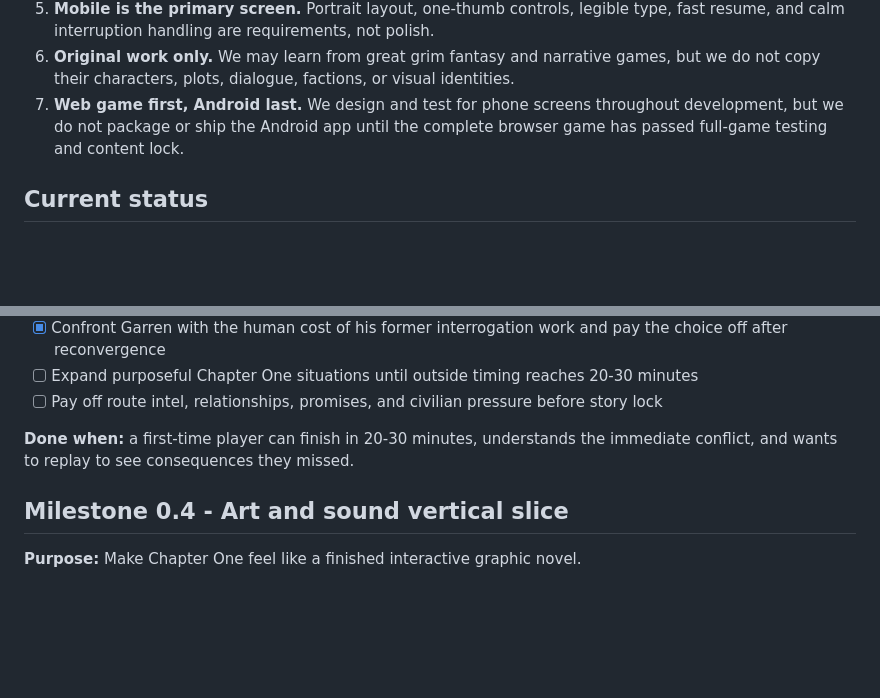
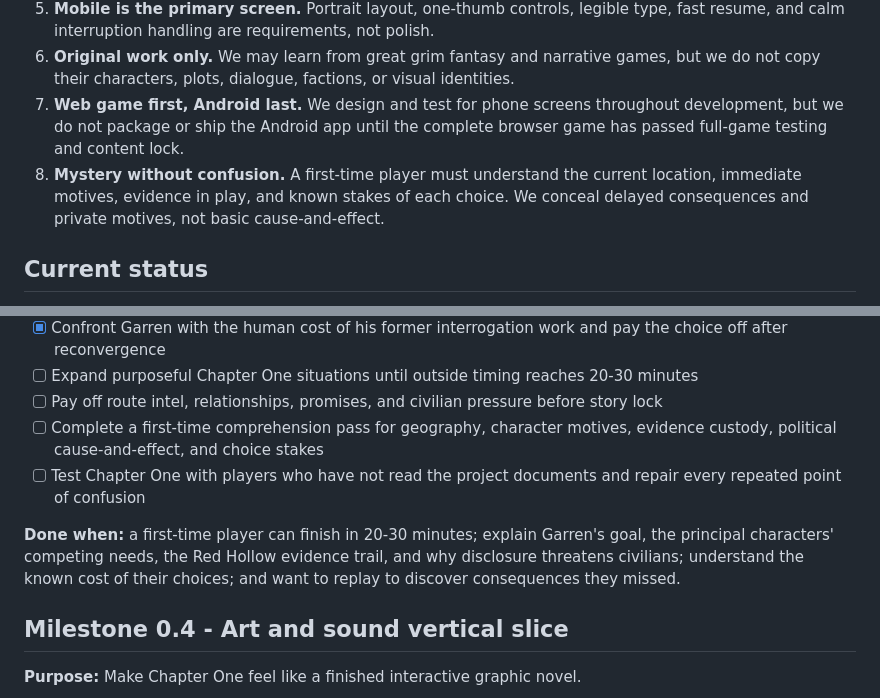
Before and after one commit to qtval/ashen-oath-web, a Markdown page: docs/ROADMAP.md, 2 parts joined by grey strips. GitHub-like rendering; blank space fills up the shorter version.

```diff
--- a/docs/ROADMAP.md
+++ b/docs/ROADMAP.md
@@ -18,6 +18,7 @@
 5. **Mobile is the primary screen.** Portrait layout, one-thumb controls, legible type, fast resume, and calm interruption handling are requirements, not polish.
 6. **Original work only.** We may learn from great grim fantasy and narrative games, but we do not copy their characters, plots, dialogue, factions, or visual identities.
 7. **Web game first, Android last.** We design and test for phone screens throughout development, but we do not package or ship the Android app until the complete browser game has passed full-game testing and content lock.
+8. **Mystery without confusion.** A first-time player must understand the current location, immediate motives, evidence in play, and known stakes of each choice. We conceal delayed consequences and private motives, not basic cause-and-effect.
 
 ## Current status
 
@@ -71,8 +72,10 @@ Completed so far:
 - [x] Confront Garren with the human cost of his former interrogation work and pay the choice off after reconvergence
 - [ ] Expand purposeful Chapter One situations until outside timing reaches 20-30 minutes
 - [ ] Pay off route intel, relationships, promises, and civilian pressure before story lock
+- [ ] Complete a first-time comprehension pass for geography, character motives, evidence custody, political cause-and-effect, and choice stakes
+- [ ] Test Chapter One with players who have not read the project documents and repair every repeated point of confusion
 
-**Done when:** a first-time player can finish in 20-30 minutes, understands the immediate conflict, and wants to replay to see consequences they missed.
+**Done when:** a first-time player can finish in 20-30 minutes; explain Garren's goal, the principal characters' competing needs, the Red Hollow evidence trail, and why disclosure threatens civilians; understand the known cost of their choices; and want to replay to discover consequences they missed.
 
 ## Milestone 0.4 - Art and sound vertical slice
 
```
Also changed, not shown: docs/CHAPTER_01_BEAT_SHEET.md (+2 -0 lines), docs/PROJECT_CONTEXT.md (+16 -0 lines).
